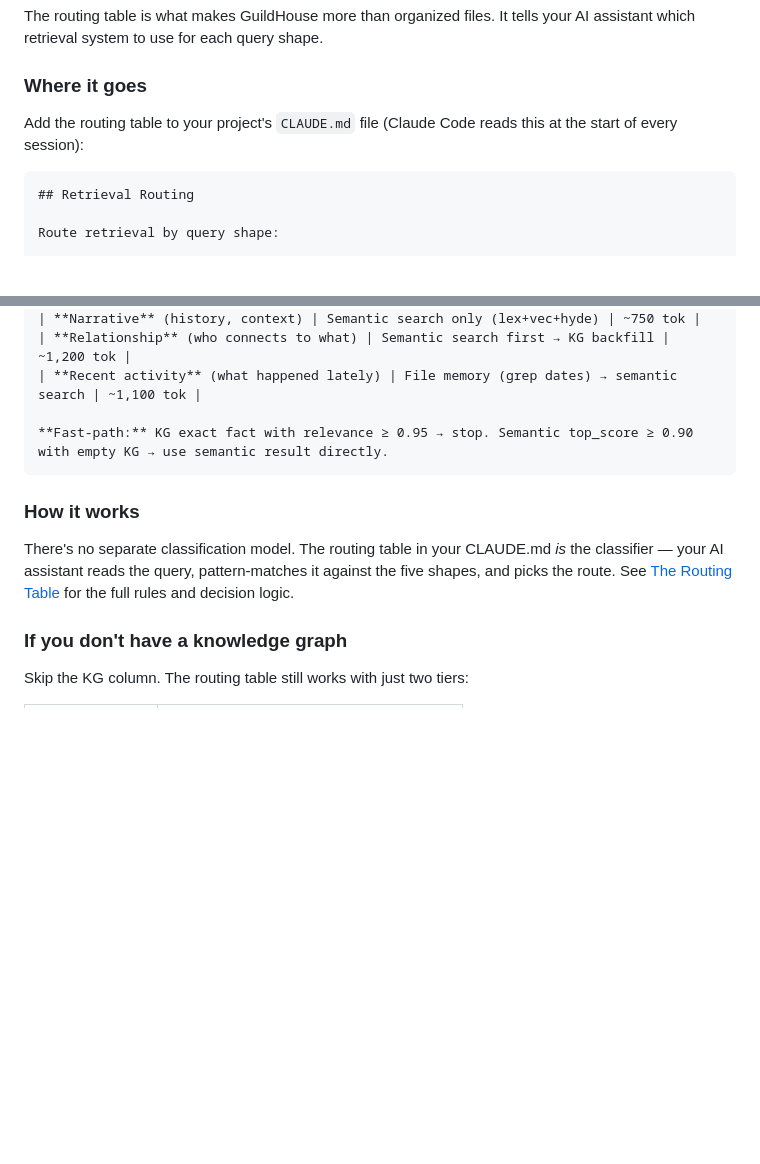
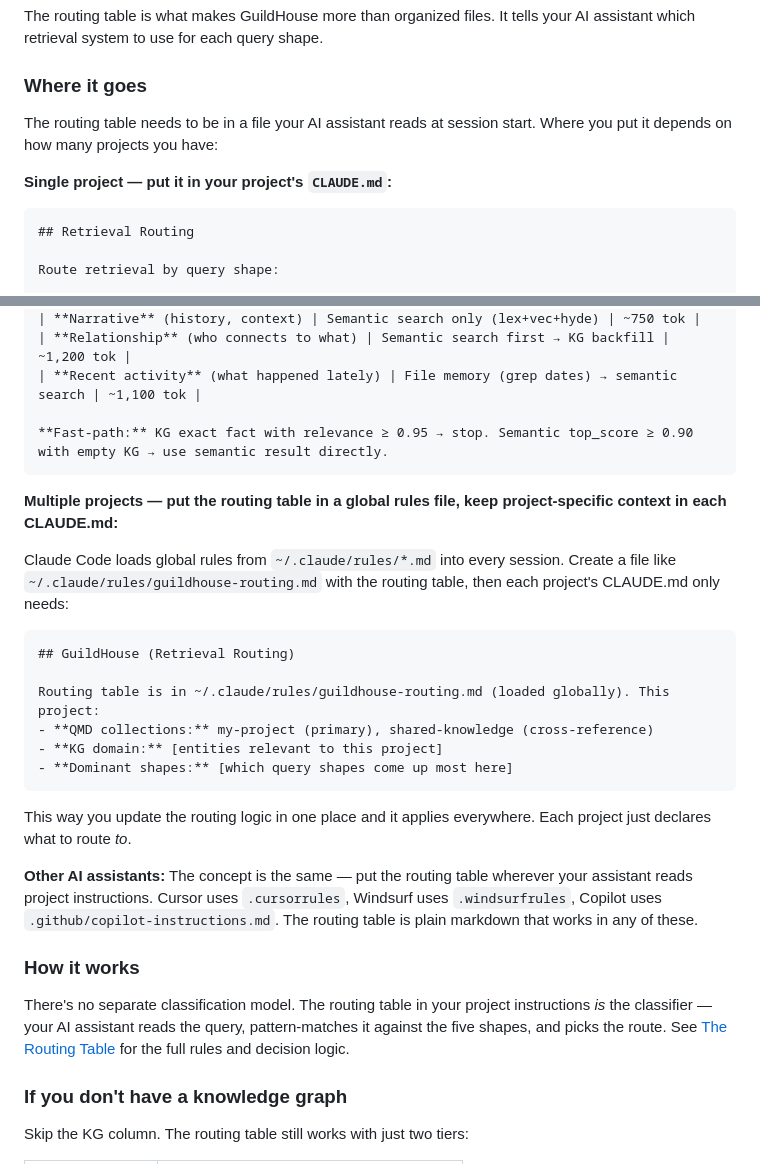
Before and after one commit to rivenbark-heartwoodguild/guildhouse, a Markdown page: guides/getting-started.md, 2 parts joined by grey strips. Rendered like a GitHub page; blank space fills up the shorter version.

Commit message:
docs: generalize routing table placement for multi-project and other assistants
The guide previously only showed putting the routing table in
CLAUDE.md. Now explains three strategies:

- Single project: routing table in project CLAUDE.md
- Multiple projects: routing table in ~/.claude/rules/ (global),
  project CLAUDE.md has only project-specific context
- Other AI assistants: .cursorrules, .windsurfrules,
  .github/copilot-instructions.md

Removes any reference to specific personal config file names.

Co-Authored-By: Claude Opus 4.6 (1M context) <noreply@anthropic.com>

````diff
--- a/guides/getting-started.md
+++ b/guides/getting-started.md
@@ -346,7 +346,9 @@ The routing table is what makes GuildHouse more than organized files. It tells y
 
 ### Where it goes
 
-Add the routing table to your project's `CLAUDE.md` file (Claude Code reads this at the start of every session):
+The routing table needs to be in a file your AI assistant reads at session start. Where you put it depends on how many projects you have:
+
+**Single project — put it in your project's `CLAUDE.md`:**
 
 ```markdown
 ## Retrieval Routing
@@ -364,9 +366,26 @@ Route retrieval by query shape:
 **Fast-path:** KG exact fact with relevance ≥ 0.95 → stop. Semantic top_score ≥ 0.90 with empty KG → use semantic result directly.
 ```
 
+**Multiple projects — put the routing table in a global rules file, keep project-specific context in each CLAUDE.md:**
+
+Claude Code loads global rules from `~/.claude/rules/*.md` into every session. Create a file like `~/.claude/rules/guildhouse-routing.md` with the routing table, then each project's CLAUDE.md only needs:
+
+```markdown
+## GuildHouse (Retrieval Routing)
+
+Routing table is in ~/.claude/rules/guildhouse-routing.md (loaded globally). This project:
+- **QMD collections:** my-project (primary), shared-knowledge (cross-reference)
+- **KG domain:** [entities relevant to this project]
+- **Dominant shapes:** [which query shapes come up most here]
+```
+
+This way you update the routing logic in one place and it applies everywhere. Each project just declares what to route *to*.
+
+**Other AI assistants:** The concept is the same — put the routing table wherever your assistant reads project instructions. Cursor uses `.cursorrules`, Windsurf uses `.windsurfrules`, Copilot uses `.github/copilot-instructions.md`. The routing table is plain markdown that works in any of these.
+
 ### How it works
 
-There's no separate classification model. The routing table in your CLAUDE.md *is* the classifier — your AI assistant reads the query, pattern-matches it against the five shapes, and picks the route. See [The Routing Table](../reference/routing-table.md) for the full rules and decision logic.
+There's no separate classification model. The routing table in your project instructions *is* the classifier — your AI assistant reads the query, pattern-matches it against the five shapes, and picks the route. See [The Routing Table](../reference/routing-table.md) for the full rules and decision logic.
 
 ### If you don't have a knowledge graph
 
````
